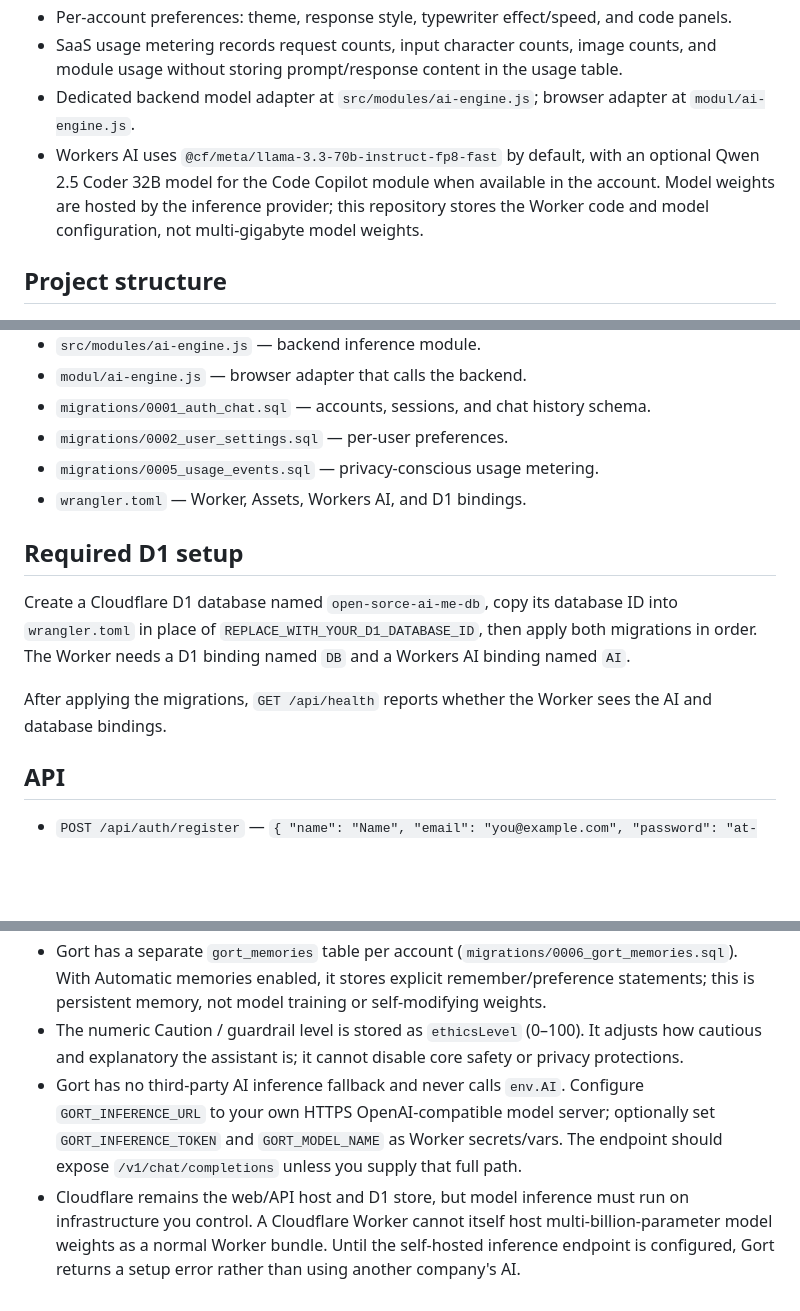
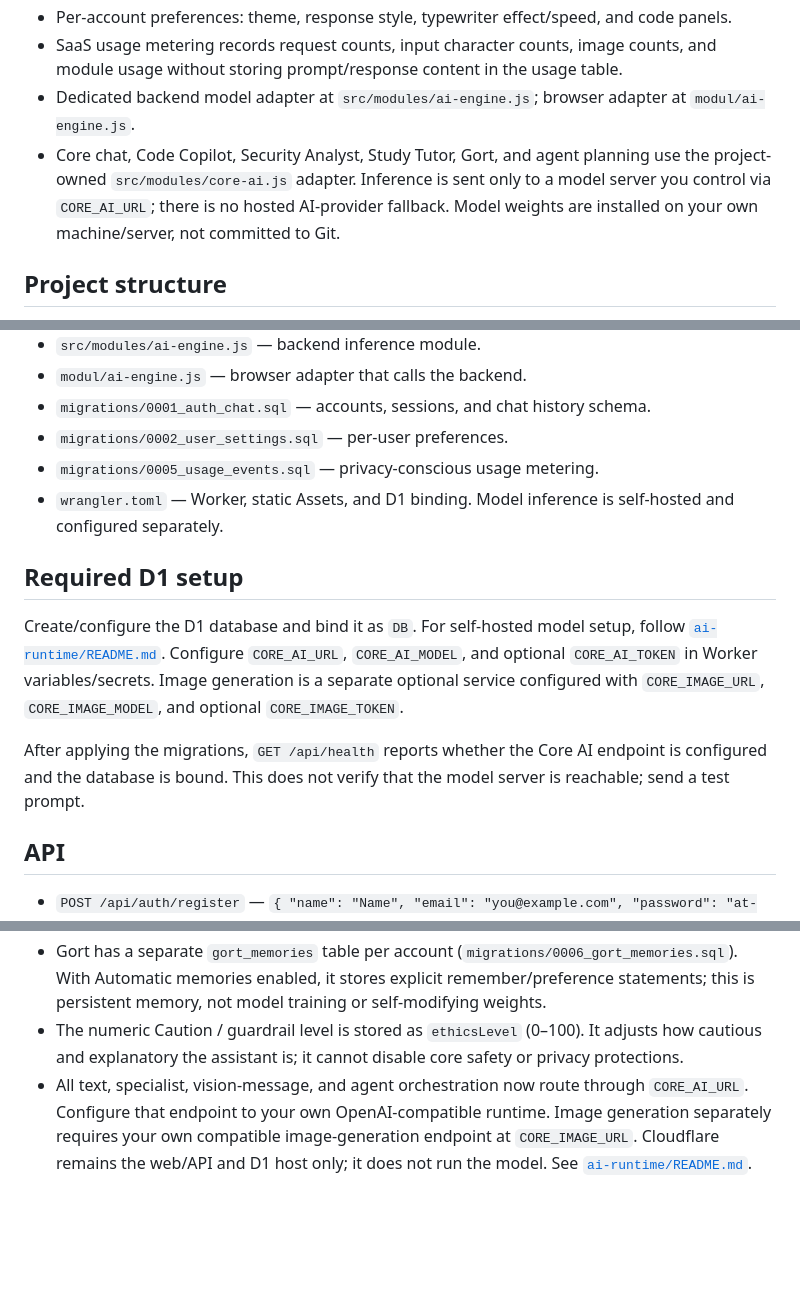
Before and after one commit to bonnydark/open-sorce-AI-me, a Markdown page: README.md, 3 parts joined by grey strips. GitHub-like rendering; blank space fills up the shorter version.

Commit message:
Document self-hosted AI architecture and configuration

```diff
--- a/README.md
+++ b/README.md
@@ -13,7 +13,7 @@ A modular AI chat workspace built with a static frontend and a Cloudflare Worker
 - Per-account preferences: theme, response style, typewriter effect/speed, and code panels.
 - SaaS usage metering records request counts, input character counts, image counts, and module usage without storing prompt/response content in the usage table.
 - Dedicated backend model adapter at `src/modules/ai-engine.js`; browser adapter at `modul/ai-engine.js`.
-- Workers AI uses `@cf/meta/llama-3.3-70b-instruct-fp8-fast` by default, with an optional Qwen 2.5 Coder 32B model for the Code Copilot module when available in the account. Model weights are hosted by the inference provider; this repository stores the Worker code and model configuration, not multi-gigabyte model weights.
+- Core chat, Code Copilot, Security Analyst, Study Tutor, Gort, and agent planning use the project-owned `src/modules/core-ai.js` adapter. Inference is sent only to a model server you control via `CORE_AI_URL`; there is no hosted AI-provider fallback. Model weights are installed on your own machine/server, not committed to Git.
 
 ## Project structure
 - `web/index.html` — frontend, account UI, chat navigation, settings panel.
@@ -26,12 +26,12 @@ A modular AI chat workspace built with a static frontend and a Cloudflare Worker
 - `migrations/0001_auth_chat.sql` — accounts, sessions, and chat history schema.
 - `migrations/0002_user_settings.sql` — per-user preferences.
 - `migrations/0005_usage_events.sql` — privacy-conscious usage metering.
-- `wrangler.toml` — Worker, Assets, Workers AI, and D1 bindings.
+- `wrangler.toml` — Worker, static Assets, and D1 binding. Model inference is self-hosted and configured separately.
 
 ## Required D1 setup
-Create a Cloudflare D1 database named `open-sorce-ai-me-db`, copy its database ID into `wrangler.toml` in place of `REPLACE_WITH_YOUR_D1_DATABASE_ID`, then apply both migrations in order. The Worker needs a D1 binding named `DB` and a Workers AI binding named `AI`.
+Create/configure the D1 database and bind it as `DB`. For self-hosted model setup, follow [`ai-runtime/README.md`](ai-runtime/README.md). Configure `CORE_AI_URL`, `CORE_AI_MODEL`, and optional `CORE_AI_TOKEN` in Worker variables/secrets. Image generation is a separate optional service configured with `CORE_IMAGE_URL`, `CORE_IMAGE_MODEL`, and optional `CORE_IMAGE_TOKEN`.
 
-After applying the migrations, `GET /api/health` reports whether the Worker sees the AI and database bindings.
+After applying the migrations, `GET /api/health` reports whether the Core AI endpoint is configured and the database is bound. This does not verify that the model server is reachable; send a test prompt.
 
 ## API
 - `POST /api/auth/register` — `{ "name": "Name", "email": "you@example.com", "password": "at-least-8-chars" }`
@@ -67,5 +67,4 @@ The Support & report a bug form prepares a report locally and can copy it or ope
 - Gort specializes in code generation, review, debugging, refactoring, and revision across programming languages. It preserves conversation context, uses configured live web research context, and uses the chat UI's existing browser-based voice input/output.
 - Gort has a separate `gort_memories` table per account (`migrations/0006_gort_memories.sql`). With Automatic memories enabled, it stores explicit remember/preference statements; this is persistent memory, not model training or self-modifying weights.
 - The numeric Caution / guardrail level is stored as `ethicsLevel` (0–100). It adjusts how cautious and explanatory the assistant is; it cannot disable core safety or privacy protections.
-- Gort has no third-party AI inference fallback and never calls `env.AI`. Configure `GORT_INFERENCE_URL` to your own HTTPS OpenAI-compatible model server; optionally set `GORT_INFERENCE_TOKEN` and `GORT_MODEL_NAME` as Worker secrets/vars. The endpoint should expose `/v1/chat/completions` unless you supply that full path.
-- Cloudflare remains the web/API host and D1 store, but model inference must run on infrastructure you control. A Cloudflare Worker cannot itself host multi-billion-parameter model weights as a normal Worker bundle. Until the self-hosted inference endpoint is configured, Gort returns a setup error rather than using another company's AI.
+- All text, specialist, vision-message, and agent orchestration now route through `CORE_AI_URL`. Configure that endpoint to your own OpenAI-compatible runtime. Image generation separately requires your own compatible image-generation endpoint at `CORE_IMAGE_URL`. Cloudflare remains the web/API and D1 host only; it does not run the model. See [`ai-runtime/README.md`](ai-runtime/README.md).
```
Also changed, not shown: other parts of README.md (+1 -1 lines).
